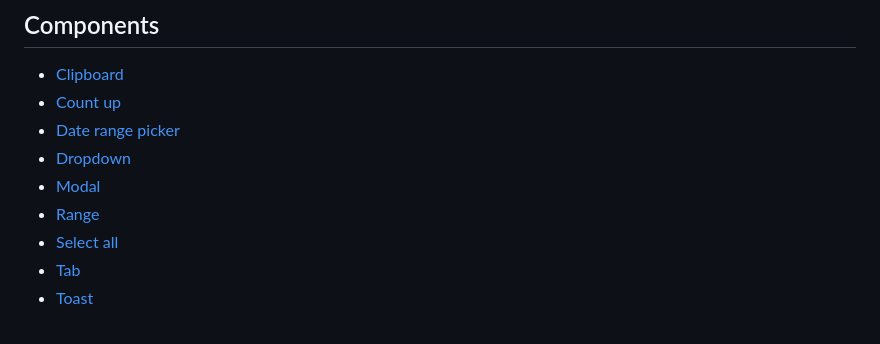
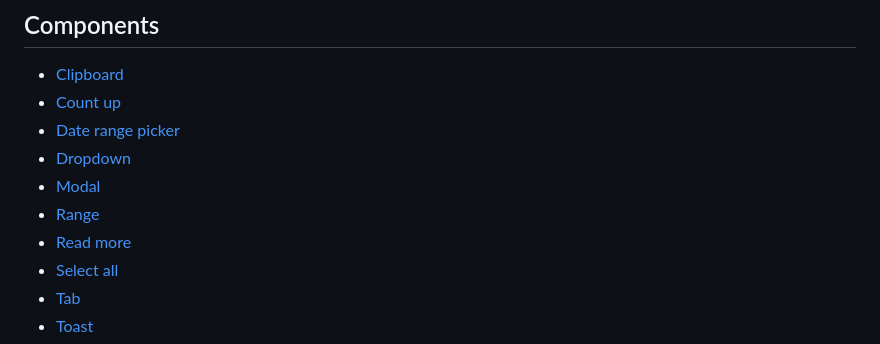
Before and after one commit to getrailsui/railsui-stimulus, a Markdown page: README.md, the part around the change. Drawn GitHub-style.

Commit message:
Add docs for read more

```diff
--- a/README.md
+++ b/README.md
@@ -72,6 +72,7 @@ application.register('railsui-tooltip', RailsuiTooltip)
 - [Dropdown](docs/dropdown.md)
 - [Modal](docs/modal.md)
 - [Range](docs/range.md)
+- [Read more](docs/read_more.md)
 - [Select all](docs/select_all.md)
 - [Tab](docs/tab.md)
 - [Toast](docs/toast.md)
```
